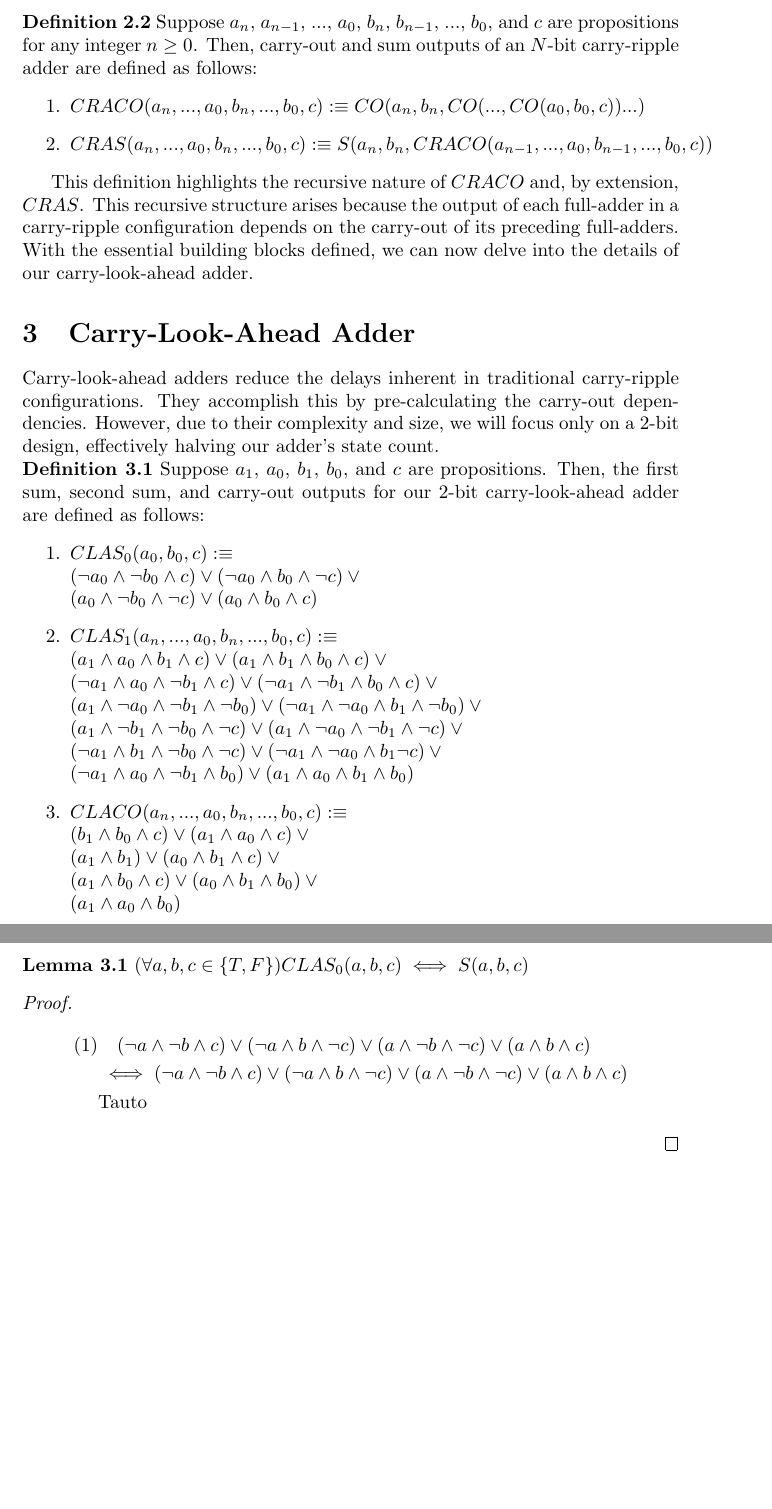
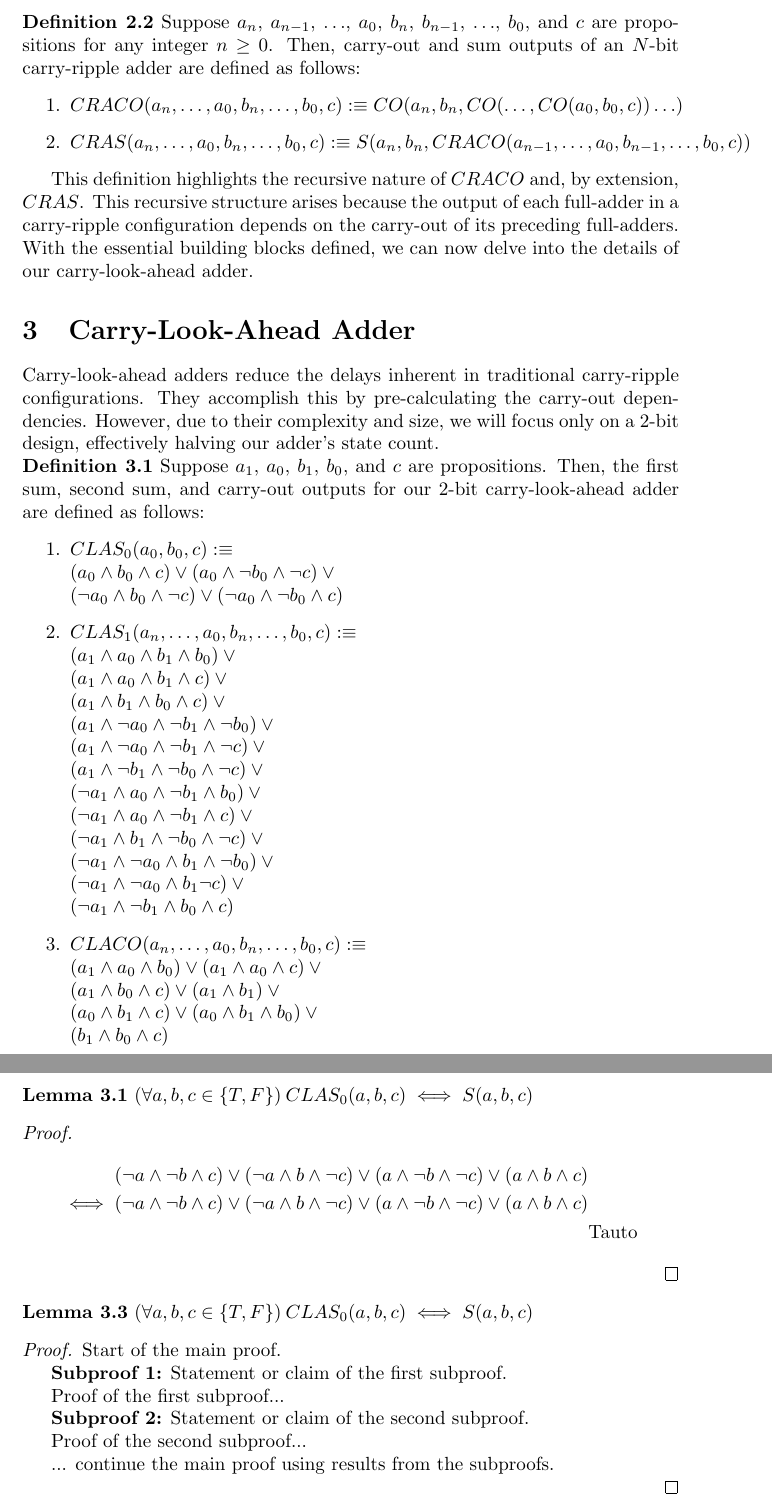
Before and after one commit to mj-z-ali/Lambda32, a LaTeX paper (cla_adder.tex): two parts of pages 3 and 4 of 4, joined at a grey line, cut so that both start at the same text, the shorter picture padded with empty space. Compiled offline with pdfLaTeX.

Commit message:
General formatting

```diff
--- a/cla_adder.tex
+++ b/cla_adder.tex
@@ -50,10 +55,10 @@ In a standard 1-bit full-adder, the carry-out is  $True$ when two, or all, of it
 
 The $S$ output in a conventional full-adder should result to $True$ when exactly one, or all, of its inputs are $True$. Since our proposed definition of $S$ was not simplified, no further justification is necessary. We will now build upon our previous definitions to specify a standard $N$-bit carry-ripple adder.
 \newpage
-\noindent \textbf{Definition 2.2} Suppose $a_n$, $a_{n-1}$, $...$, $a_0$, $b_n$, $b_{n-1}$, $...$, $b_0$, and $c$ are propositions for any integer $ n \geq 0$. Then, carry-out and sum outputs of an $N$-bit carry-ripple adder are defined as follows:
+\noindent \textbf{Definition 2.2} Suppose $a_n$, $a_{n-1}$, $\ldots$, $a_0$, $b_n$, $b_{n-1}$, $\ldots$, $b_0$, and $c$ are propositions for any integer $ n \geq 0$. Then, carry-out and sum outputs of an $N$-bit carry-ripple adder are defined as follows:
 \begin{enumerate}
-	\item $ CRACO(a_n, ..., a_0, b_n, ..., b_0, c) :\equiv CO(a_n, b_n, CO(..., CO(a_0, b_0, c))...)$
-	\item $ CRAS(a_n, ..., a_0, b_n, ..., b_0, c) :\equiv S(a_n, b_n, CRACO(a_{n-1}, ..., a_0, b_{n-1}, ..., b_0, c)) $
+	\item $ CRACO(a_n, \ldots, a_0, b_n, \ldots, b_0, c) :\equiv CO(a_n, b_n, CO(\ldots, CO(a_0, b_0, c))\ldots)$
+	\item $ CRAS(a_n, \ldots, a_0, b_n, \ldots, b_0, c) :\equiv S(a_n, b_n, CRACO(a_{n-1}, \ldots, a_0, b_{n-1}, \ldots, b_0, c)) $
 \end{enumerate}
 
 This definition highlights the recursive nature of \( CRACO \) and, by extension, \( CRAS \). This recursive structure arises because the output of each full-adder in a carry-ripple configuration depends on the carry-out of its preceding full-adders. With the essential building blocks defined, we can now delve into the details of our carry-look-ahead adder.
@@ -63,20 +68,68 @@ Carry-look-ahead adders reduce the delays inherent in traditional carry-ripple c
 
 \noindent \textbf{Definition 3.1} Suppose $a_1$, $a_0$, $b_1$, $b_0$, and $c$ are propositions. Then, the first sum, second sum, and carry-out outputs for our 2-bit carry-look-ahead adder are defined as follows:
 \begin{enumerate}
-	\item $ CLAS_0(a_0, b_0, c) :\equiv \\ (\lnot a_0 \land \lnot b_0 \land c) \lor (\lnot a_0 \land b_0 \land \lnot c)  \lor \\ (a_0 \land \lnot b_0 \land \lnot c) \lor (a_0 \land b_0 \land c)$
-	\item $ CLAS_1(a_n, ..., a_0, b_n, ..., b_0, c) :\equiv \\ (a_1 \land a_0 \land b_1 \land c) \lor (a_1 \land b_1 \land b_0 \land c) \lor \\ (\lnot a_1 \land a_0 \land \lnot b_1 \land c) \lor (\lnot a_1 \land \lnot b_1 \land b_0 \land c) \lor \\ (a_1 \land \lnot a_0 \land \lnot b_1 \land \lnot b_0) \lor (\lnot a_1 \land \lnot a_0 \land b_1 \land \lnot b_0) \lor \\ (a_1 \land \lnot b_1 \land \lnot  b_0 \land \lnot c) \lor (a_1 \land \lnot a_0 \land \lnot b_1 \land \lnot c) \lor \\ (\lnot a_1 \land b_1 \land \lnot b_0 \land \lnot c) \lor (\lnot a_1 \land \lnot a_0 \land b_1 \lnot c) \lor \\ (\lnot a_1 \land a_0 \land \lnot b_1 \land b_0) \lor (a_1 \land a_0 \land b_1 \land b_0) $
-	\item $ CLACO(a_n, ..., a_0, b_n, ..., b_0, c) :\equiv \\ (b_1 \land b_0 \land c) \lor (a_1 \land a_0 \land c) \lor \\ (a_1 \land b_1) \lor (a_0 \land b_1 \land c) \lor \\ (a_1 \land b_0 \land c) \lor (a_0 \land b_1 \land b_0) \lor \\ (a_1 \land a_0 \land b_0) $
+	\item $ CLAS_0(a_0, b_0, c) :\equiv
+	\\ (a_0 \land b_0 \land c) \lor
+	   (a_0 \land \lnot b_0 \land \lnot c) \lor
+	\\ (\lnot a_0 \land b_0 \land \lnot c) \lor
+	   (\lnot a_0 \land \lnot b_0 \land c)$
+
+ 	\item $ CLAS_1(a_n, \ldots, a_0, b_n, \ldots, b_0, c) :\equiv
+	\\ (a_1 \land a_0 \land b_1 \land b_0) \lor
+	\\ (a_1 \land a_0 \land b_1 \land c) \lor
+	\\ (a_1 \land b_1 \land b_0 \land c) \lor
+	\\ (a_1 \land \lnot a_0 \land \lnot b_1 \land \lnot b_0) \lor
+	\\ (a_1 \land \lnot a_0 \land \lnot b_1 \land \lnot c) \lor
+	\\ (a_1 \land \lnot b_1 \land \lnot  b_0 \land \lnot c) \lor
+	\\ (\lnot a_1 \land a_0 \land \lnot b_1 \land b_0) \lor
+	\\ (\lnot a_1 \land a_0 \land \lnot b_1 \land c) \lor
+	\\ (\lnot a_1 \land b_1 \land \lnot b_0 \land \lnot c) \lor
+	\\ (\lnot a_1 \land \lnot a_0 \land b_1 \land \lnot b_0) \lor
+	\\ (\lnot a_1 \land \lnot a_0 \land b_1 \lnot c) \lor
+	\\ (\lnot a_1 \land \lnot b_1 \land b_0 \land c) $
+
+	\item $ CLACO(a_n, \ldots, a_0, b_n, \ldots, b_0, c) :\equiv
+	\\ (a_1 \land a_0 \land b_0) \lor
+	   (a_1 \land a_0 \land c) \lor
+	\\ (a_1 \land b_0 \land c) \lor
+	   (a_1 \land b_1) \lor
+	\\ (a_0 \land b_1 \land c) \lor
+	   (a_0 \land b_1 \land b_0) \lor
+	\\ (b_1 \land b_0 \land c) $
+
+
+
 \end{enumerate}
 
 \newpage
 
-\noindent \textbf{Lemma 3.1}  $ (\forall a, b, c \in \{T, F\}) CLAS_0(a, b, c) \iff S(a, b, c)  $
+\noindent \textbf{Lemma 3.1}  $ (\forall a, b, c \in \{T, F\}) \: CLAS_0(a, b, c) \iff S(a, b, c)  $
 \begin{proof}
 	\begin{align*}
-		(1) & \quad  (\lnot a \land \lnot b \land c) \lor (\lnot a \land b \land \lnot c) \lor (a \land \lnot b \land \lnot c) \lor (a \land b \land c) \\
-		& \iff (\lnot a \land \lnot b \land c) \lor (\lnot a \land b \land \lnot c) \lor (a \land \lnot b \land \lnot c) \lor (a \land b \land c) \\
-		& \text{Tauto}
+	(\lnot a \land \lnot b \land c) \lor (\lnot a \land b \land \lnot c) \lor
+	(a \land \lnot b \land \lnot c) \lor (a \land b \land c)
+	\\ \iff (\lnot a \land \lnot b \land c) \lor
+	(\lnot a \land b \land \lnot c) \lor
+	(a \land \lnot b \land \lnot c) \lor (a \land b \land c) \\
+	& \text{Tauto}
 	\end{align*}
 \end{proof}
 
+\noindent \textbf{Lemma 3.3}  $ (\forall a, b, c \in \{T, F\}) \: CLAS_0(a, b, c) \iff S(a, b, c)  $
+
+\begin{proof}
+	Start of the main proof.
+
+	\textbf{Subproof 1:} Statement or claim of the first subproof.
+
+	Proof of the first subproof...
+
+	\textbf{Subproof 2:} Statement or claim of the second subproof.
+
+	Proof of the second subproof...
+
+	... continue the main proof using results from the subproofs.
+
+\end{proof}
+
 \end{document}
```
Also changed, not shown: cla_adder.tex (9 more changed lines).
